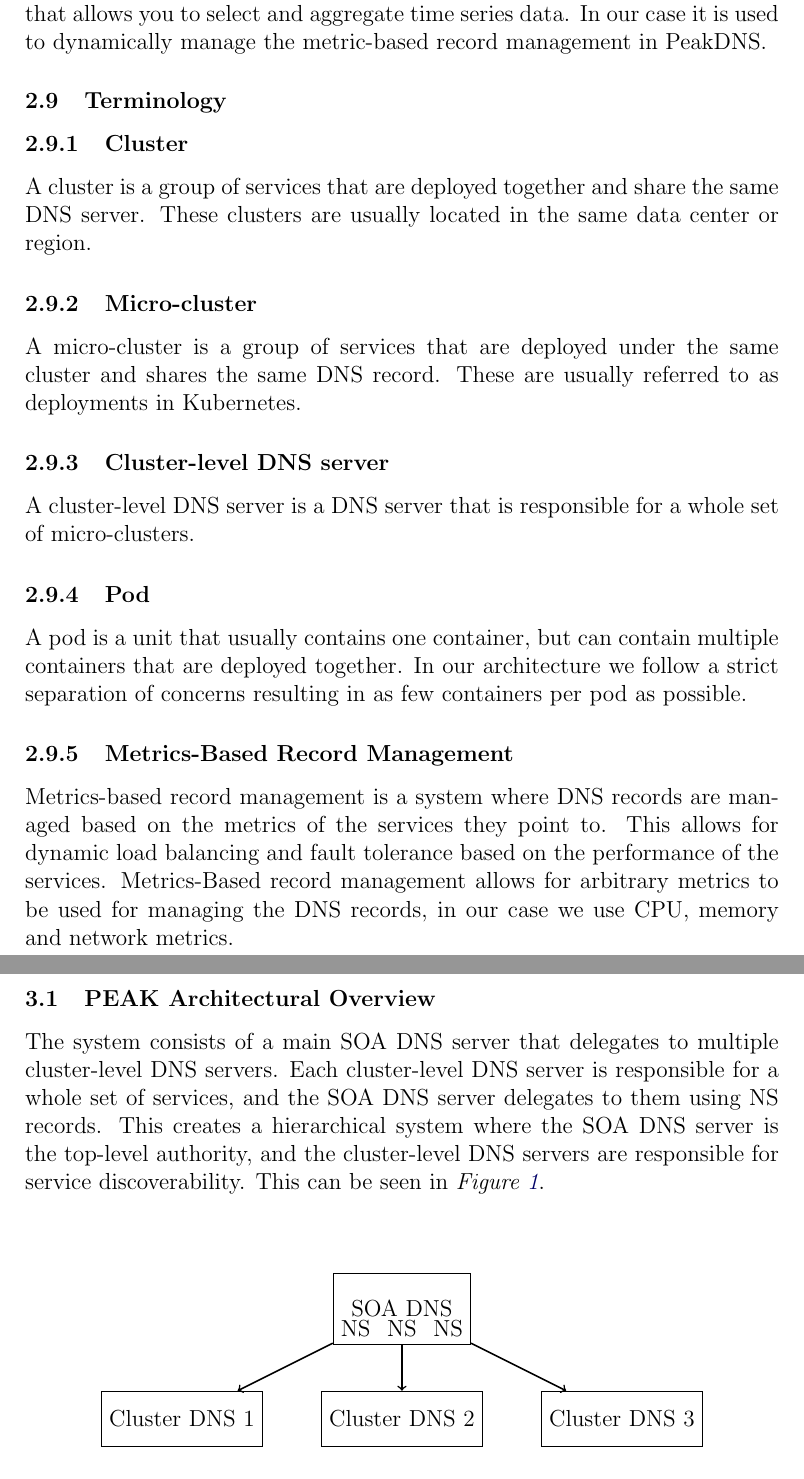
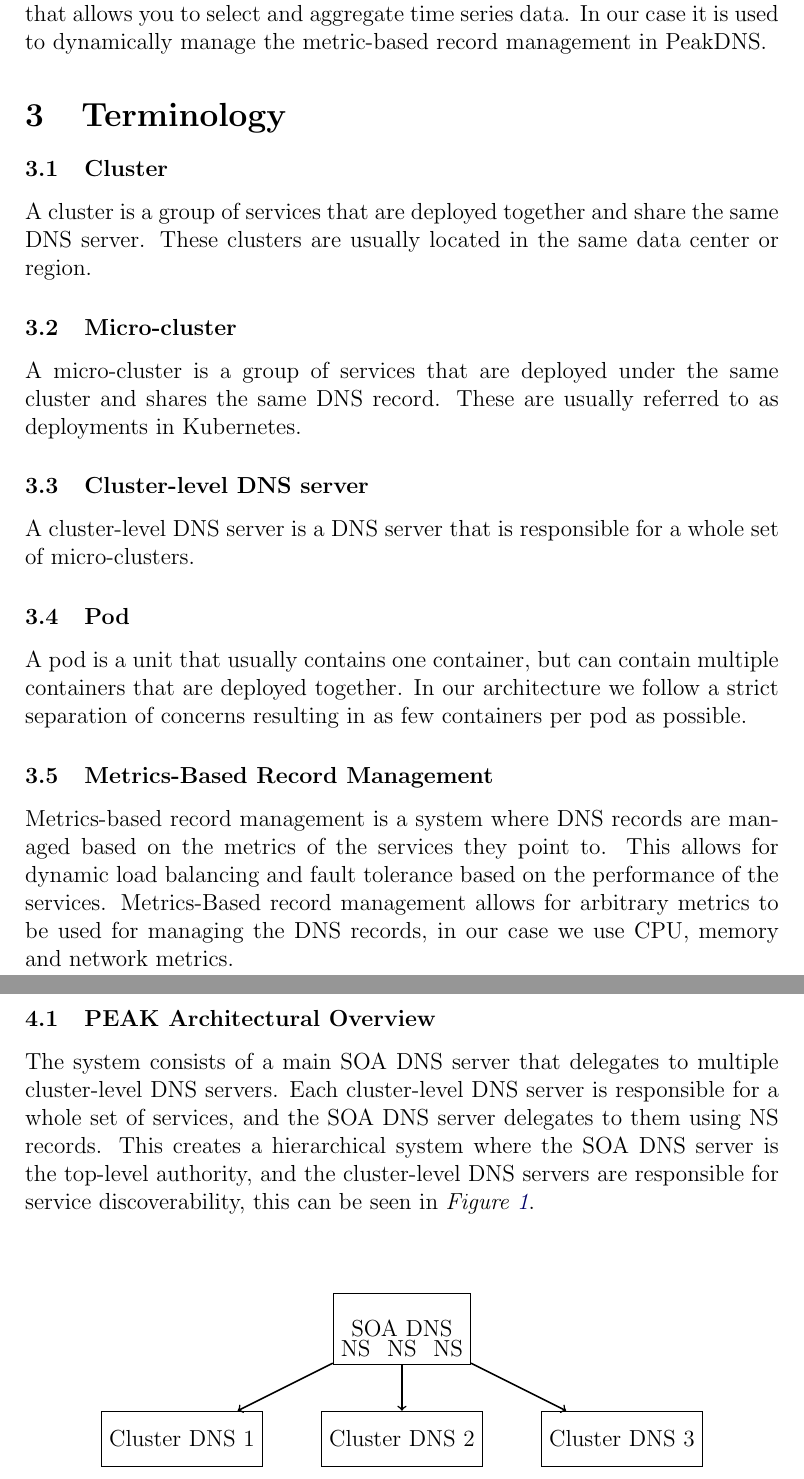
Before and after one commit to Slenderman00/peak-report, a LaTeX paper (Report.tex): two parts of pages 8 and 9 of 16 before the commit and two parts of pages 9 and 10 of 17 after it, joined at a grey line, cut so that both start at the same text. Compiled offline with pdfLaTeX.

Commit message:
feat: more stuff

```diff
--- a/Report.tex
+++ b/Report.tex
@@ -226,19 +226,19 @@
 Prometheus Query Language (PromQL) is a query language for Prometheus that allows you to select and aggregate time series data.
 In our case it is used to dynamically manage the metric-based record management in PeakDNS.
 
-\subsection{Terminology}
-\subsubsection{Cluster}
+\section{Terminology}
+\subsection{Cluster}
     A cluster is a group of services that are deployed together and share the same DNS server.
     These clusters are usually located in the same data center or region.
-\subsubsection{Micro-cluster}
+\subsection{Micro-cluster}
     A micro-cluster is a group of services that are deployed under the same cluster and shares the same DNS record.
     These are usually referred to as deployments in Kubernetes.
-\subsubsection{Cluster-level DNS server}
+\subsection{Cluster-level DNS server}
     A cluster-level DNS server is a DNS server that is responsible for a whole set of micro-clusters.
-\subsubsection{Pod}
+\subsection{Pod}
     A pod is a unit that usually contains one container, but can contain multiple containers that are deployed together.
     In our architecture we follow a strict separation of concerns resulting in as few containers per pod as possible.
-\subsubsection{Metrics-Based Record Management}
+\subsection{Metrics-Based Record Management}
     Metrics-based record management is a system where DNS records are managed based on the metrics of the services they point to.
     This allows for dynamic load balancing and fault tolerance based on the performance of the services. Metrics-Based record management
     allows for arbitrary metrics to be used for managing the DNS records, in our case we use CPU, memory and network metrics.
@@ -247,8 +247,9 @@
 \subsection{PEAK Architectural Overview}
 The system consists of a main SOA DNS server that delegates to multiple cluster-level DNS servers.
 Each cluster-level DNS server is responsible for a whole set of services, and the SOA DNS server delegates to them using NS records.
-This creates a hierarchical system where the SOA DNS server is the top-level authority, and the cluster-level DNS servers are responsible for service discoverability.
-This can be seen in \textit{Figure \ref{fig:dns-hierarchy}}.
+This creates a hierarchical system where the SOA DNS server is the top-level authority, and the cluster-level DNS servers are responsible
+for service discoverability,
+this can be seen in \textit{Figure \ref{fig:dns-hierarchy}}.
 \\
 \\
 \begin{figure}[h]
```
Also changed, not shown: Report.pdf, Report.tex (8 more changed lines), 8 other files.
